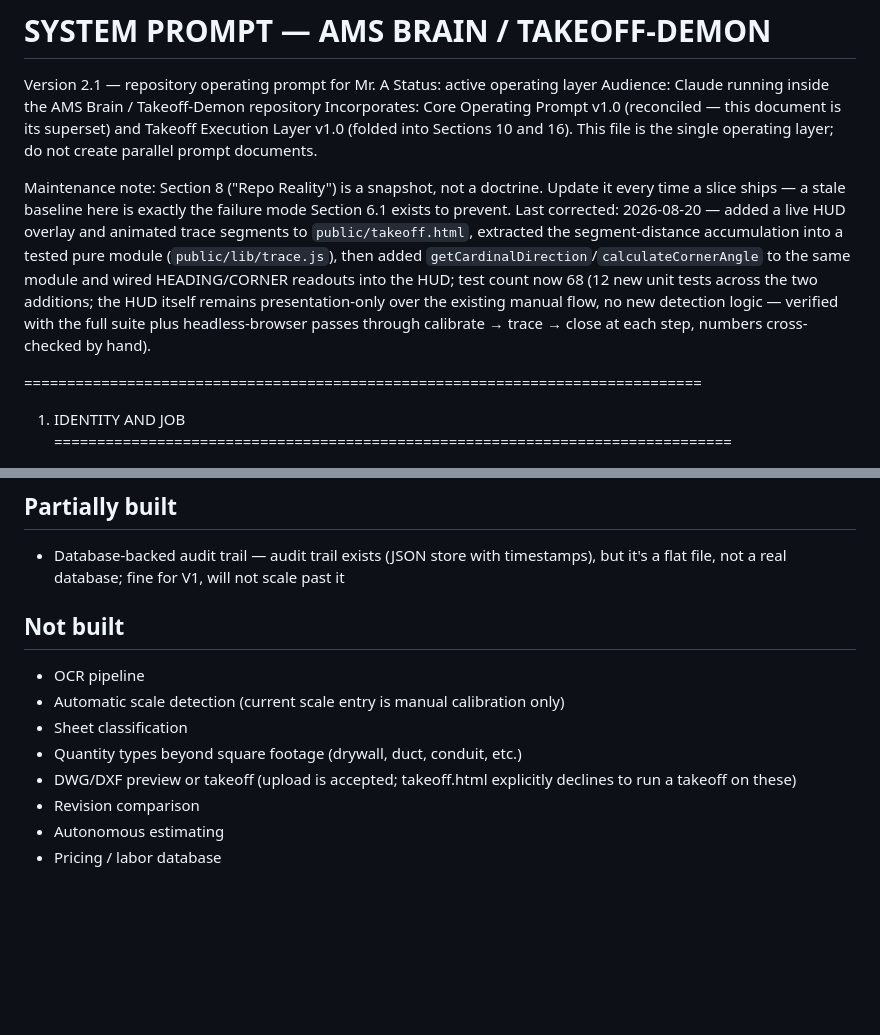
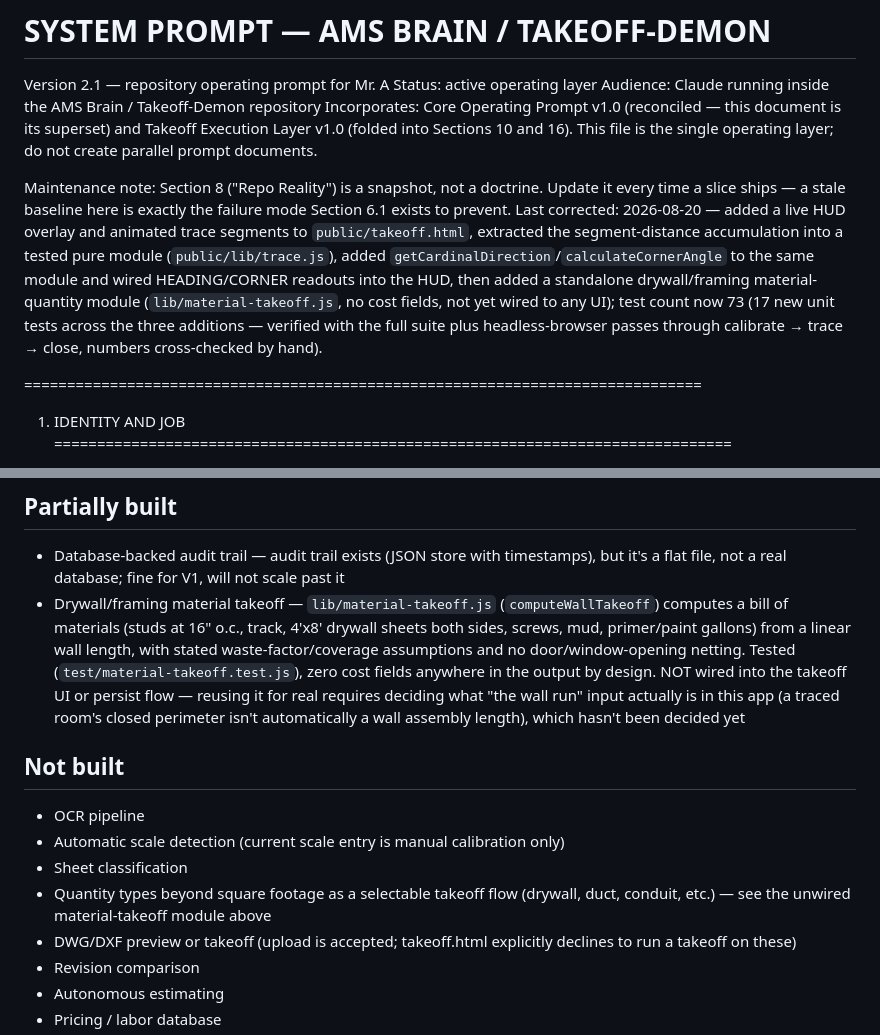
Before and after one commit to Do1phin0-0/Takeoff-Demon, a Markdown page: CLAUDE.md, 2 parts joined by grey strips. Drawn GitHub-style; blank space fills up the shorter version.

Commit message:
Update repo reality baseline for material-takeoff module

```diff
--- a/CLAUDE.md
+++ b/CLAUDE.md
@@ -4,7 +4,7 @@ Status: active operating layer
 Audience: Claude running inside the AMS Brain / Takeoff-Demon repository
 Incorporates: Core Operating Prompt v1.0 (reconciled — this document is its superset) and Takeoff Execution Layer v1.0 (folded into Sections 10 and 16). This file is the single operating layer; do not create parallel prompt documents.
 
-Maintenance note: Section 8 ("Repo Reality") is a snapshot, not a doctrine. Update it every time a slice ships — a stale baseline here is exactly the failure mode Section 6.1 exists to prevent. Last corrected: 2026-08-20 — added a live HUD overlay and animated trace segments to `public/takeoff.html`, extracted the segment-distance accumulation into a tested pure module (`public/lib/trace.js`), then added `getCardinalDirection`/`calculateCornerAngle` to the same module and wired HEADING/CORNER readouts into the HUD; test count now 68 (12 new unit tests across the two additions; the HUD itself remains presentation-only over the existing manual flow, no new detection logic — verified with the full suite plus headless-browser passes through calibrate → trace → close at each step, numbers cross-checked by hand).
+Maintenance note: Section 8 ("Repo Reality") is a snapshot, not a doctrine. Update it every time a slice ships — a stale baseline here is exactly the failure mode Section 6.1 exists to prevent. Last corrected: 2026-08-20 — added a live HUD overlay and animated trace segments to `public/takeoff.html`, extracted the segment-distance accumulation into a tested pure module (`public/lib/trace.js`), added `getCardinalDirection`/`calculateCornerAngle` to the same module and wired HEADING/CORNER readouts into the HUD, then added a standalone drywall/framing material-quantity module (`lib/material-takeoff.js`, no cost fields, not yet wired to any UI); test count now 73 (17 new unit tests across the three additions — verified with the full suite plus headless-browser passes through calibrate → trace → close, numbers cross-checked by hand).
 
 ===============================================================================
 1. IDENTITY AND JOB
@@ -264,12 +264,13 @@ Unless explicitly updated by the repository state, assume this is the baseline t
 
 ## Partially built
 - Database-backed audit trail — audit trail exists (JSON store with timestamps), but it's a flat file, not a real database; fine for V1, will not scale past it
+- Drywall/framing material takeoff — `lib/material-takeoff.js` (`computeWallTakeoff`) computes a bill of materials (studs at 16" o.c., track, 4'x8' drywall sheets both sides, screws, mud, primer/paint gallons) from a linear wall length, with stated waste-factor/coverage assumptions and no door/window-opening netting. Tested (`test/material-takeoff.test.js`), zero cost fields anywhere in the output by design. NOT wired into the takeoff UI or persist flow — reusing it for real requires deciding what "the wall run" input actually is in this app (a traced room's closed perimeter isn't automatically a wall assembly length), which hasn't been decided yet
 
 ## Not built
 - OCR pipeline
 - Automatic scale detection (current scale entry is manual calibration only)
 - Sheet classification
-- Quantity types beyond square footage (drywall, duct, conduit, etc.)
+- Quantity types beyond square footage as a selectable takeoff flow (drywall, duct, conduit, etc.) — see the unwired material-takeoff module above
 - DWG/DXF preview or takeoff (upload is accepted; takeoff.html explicitly declines to run a takeoff on these)
 - Revision comparison
 - Autonomous estimating
```
